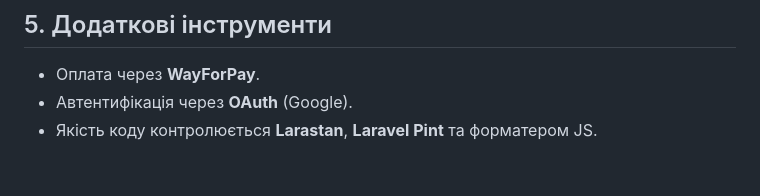
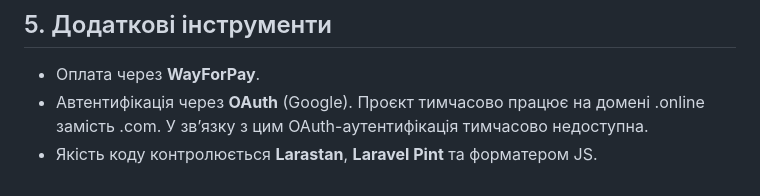
Before and after one commit to Calories365/bot-panel, a Markdown page: README.ua.md, the part around the change. Drawn GitHub-style.

Commit message:
chancges in readme

```diff
--- a/README.ua.md
+++ b/README.ua.md
@@ -95,5 +95,5 @@ Telegram-бот працює в окремому застосунку («Bot Pan
 ## 5. Додаткові інструменти
 
 * Оплата через **WayForPay**.
-* Автентифікація через **OAuth** (Google).
+* Автентифікація через **OAuth** (Google). Проєкт тимчасово працює на домені .online замість .com. У зв’язку з цим OAuth-аутентифікація тимчасово недоступна.
 * Якість коду контролюється **Larastan**, **Laravel Pint** та форматером JS.
```
Also changed, not shown: README.en.md (+1 -1 lines), README.ru.md (+1 -1 lines).
